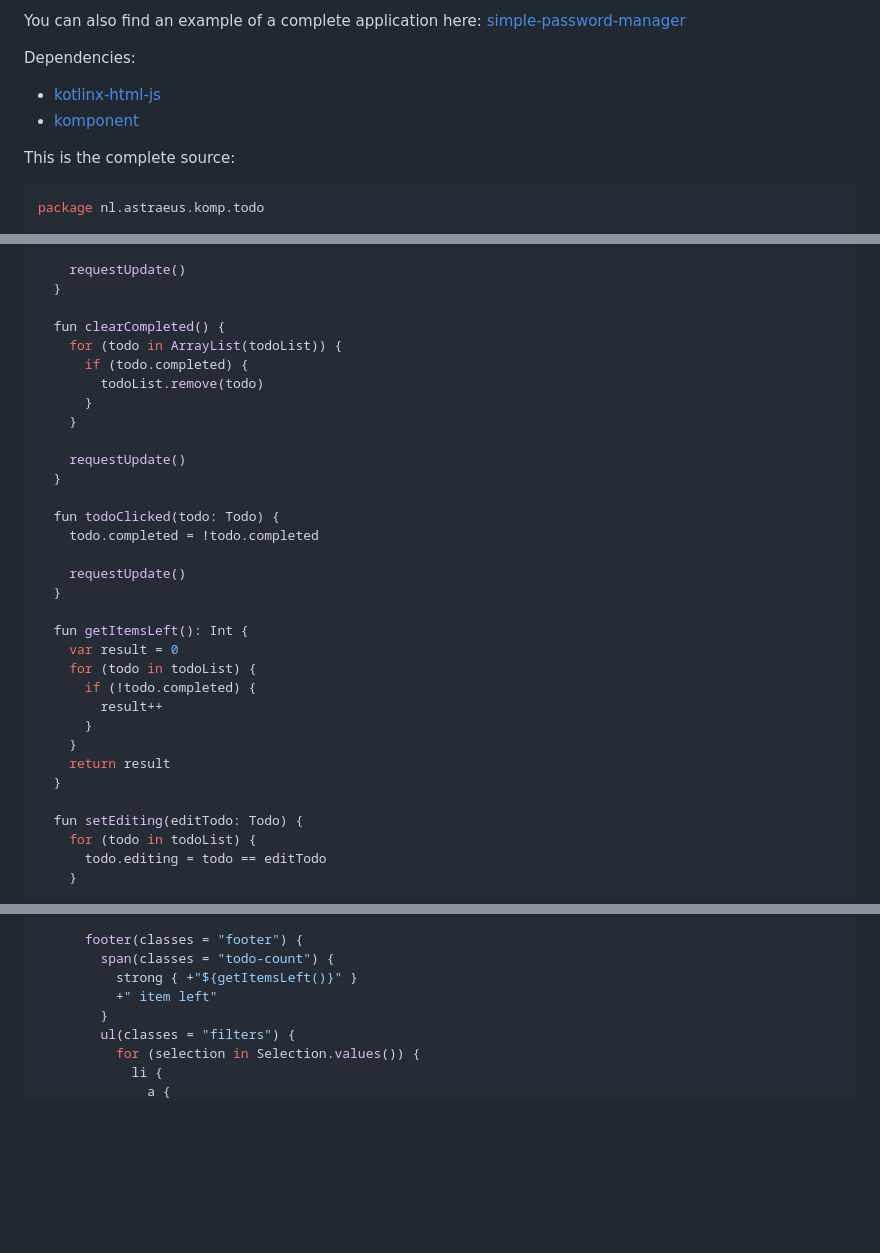
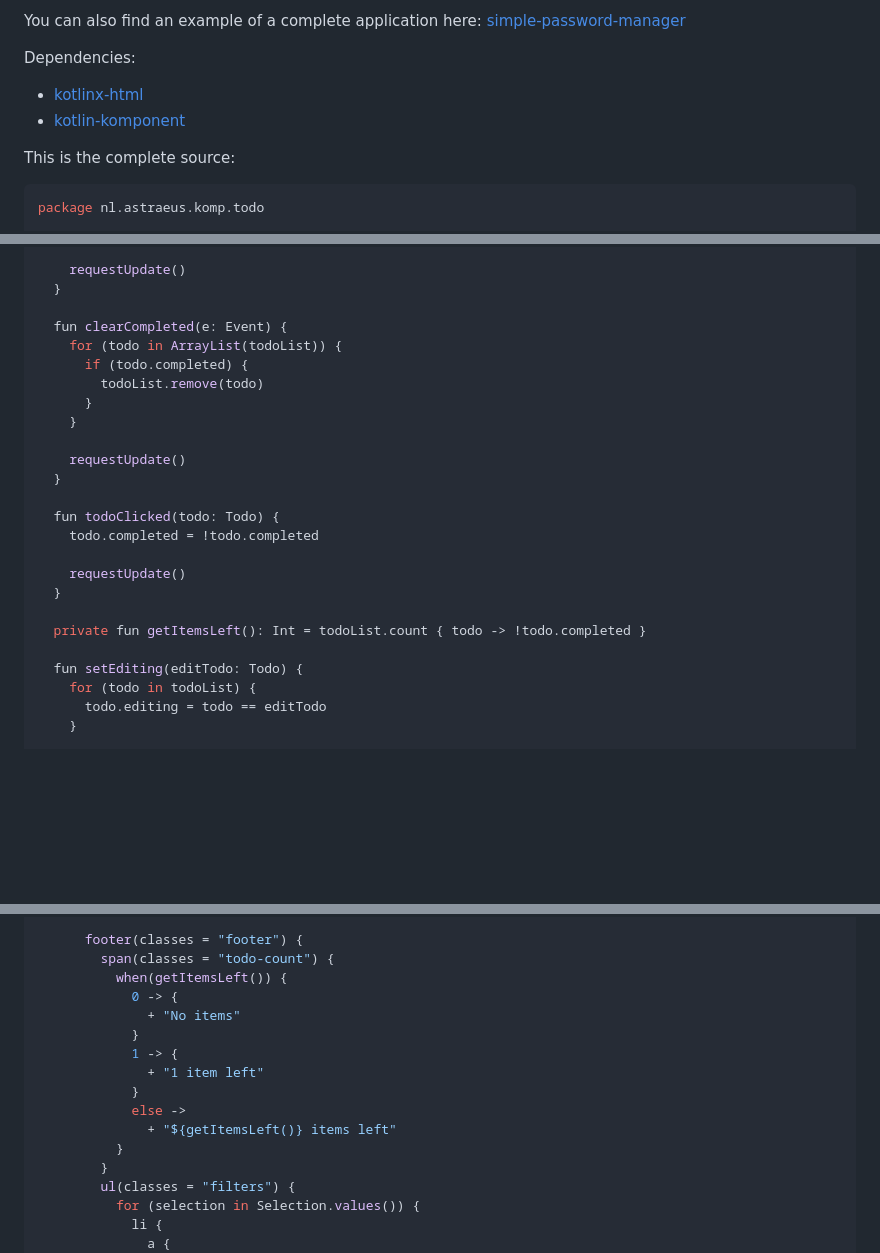
Before and after one commit to rnentjes/komp-todo, a Markdown page: readme.md, 3 parts joined by grey strips. Rendered like a GitHub page; blank space fills up the shorter version.

```diff
--- a/readme.md
+++ b/readme.md
@@ -8,8 +8,8 @@ You can also find an example of a complete application here: [simple-password-ma
 
 Dependencies:
 
-* [kotlinx-html-js](https://github.com/Kotlin/kotlinx.html)
-* [komponent](https://github.com/rnentjes/komponent)
+* [kotlinx-html](https://github.com/Kotlin/kotlinx.html)
+* [kotlin-komponent](https://github.com/rnentjes/komponent)
 
 This is the complete source:
 
@@ -133,7 +133,7 @@ class TodoApp : Komponent() {
     requestUpdate()
   }
 
-  fun clearCompleted() {
+  fun clearCompleted(e: Event) {
     for (todo in ArrayList(todoList)) {
       if (todo.completed) {
         todoList.remove(todo)
@@ -149,15 +149,7 @@ class TodoApp : Komponent() {
     requestUpdate()
   }
 
-  fun getItemsLeft(): Int {
-    var result = 0
-    for (todo in todoList) {
-      if (!todo.completed) {
-        result++
-      }
-    }
-    return result
-  }
+  private fun getItemsLeft(): Int = todoList.count { todo -> !todo.completed }
 
   fun setEditing(editTodo: Todo) {
     for (todo in todoList) {
@@ -215,8 +207,16 @@ class TodoApp : Komponent() {
 
       footer(classes = "footer") {
         span(classes = "todo-count") {
-          strong { +"${getItemsLeft()}" }
-          +" item left"
+          when(getItemsLeft()) {
+            0 -> {
+              + "No items"
+            }
+            1 -> {
+              + "1 item left"
+            }
+            else ->
+              + "${getItemsLeft()} items left"
+          }
         }
         ul(classes = "filters") {
           for (selection in Selection.values()) {
```
Also changed, not shown: other parts of readme.md (+3 -5 lines).
